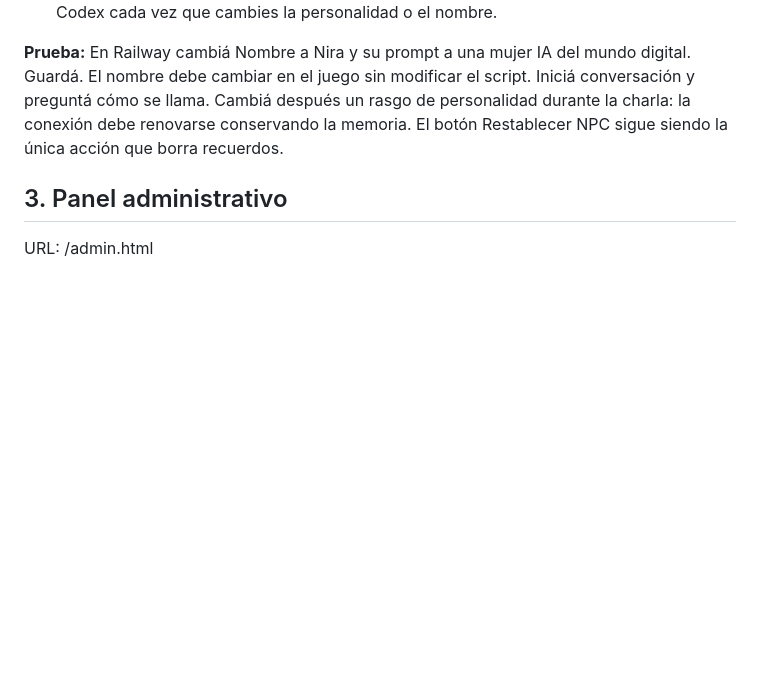
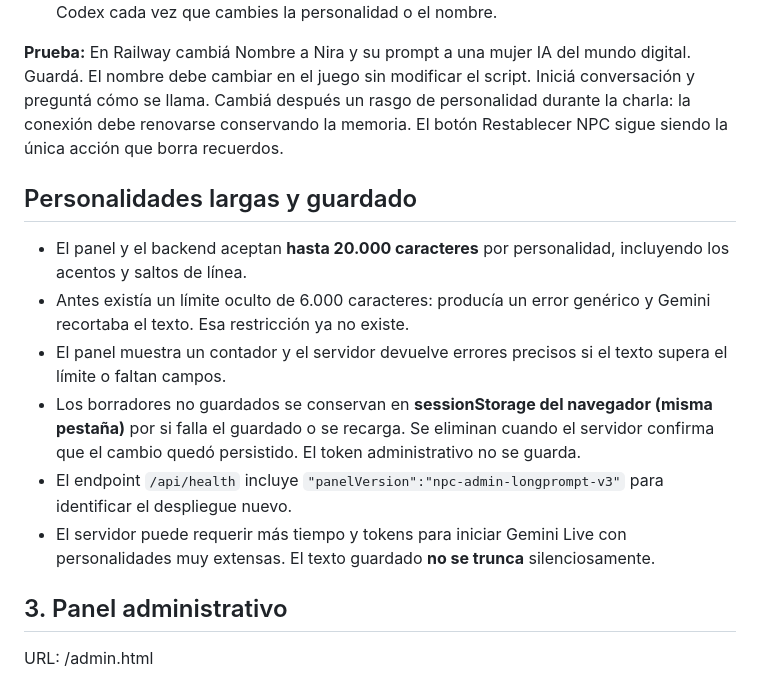
Before and after one commit to lisofer/characterIA, a Markdown page: playcanvas-npc/README.md, the part around the change. Rendered like a GitHub page; blank space fills up the shorter version.

Commit message:
docs(npc): explain 20k prompt limit, local drafts and deployment version check

```diff
--- a/playcanvas-npc/README.md
+++ b/playcanvas-npc/README.md
@@ -66,6 +66,15 @@ Si Codex detecta que tu proyecto usa **ESM Scripts** en vez de scripts clásicos
 - Después de instalar UNA VEZ el npcGeminiVoice.js actualizado, no hace falta volver a Codex cada vez que cambies la personalidad o el nombre.
 
 **Prueba:** En Railway cambiá Nombre a Nira y su prompt a una mujer IA del mundo digital. Guardá. El nombre debe cambiar en el juego sin modificar el script. Iniciá conversación y preguntá cómo se llama. Cambiá después un rasgo de personalidad durante la charla: la conexión debe renovarse conservando la memoria. El botón Restablecer NPC sigue siendo la única acción que borra recuerdos.
+## Personalidades largas y guardado
+
+- El panel y el backend aceptan **hasta 20.000 caracteres** por personalidad, incluyendo los acentos y saltos de línea.
+- Antes existía un límite oculto de 6.000 caracteres: producía un error genérico y Gemini recortaba el texto. Esa restricción ya no existe.
+- El panel muestra un contador y el servidor devuelve errores precisos si el texto supera el límite o faltan campos.
+- Los borradores no guardados se conservan en **sessionStorage del navegador (misma pestaña)** por si falla el guardado o se recarga. Se eliminan cuando el servidor confirma que el cambio quedó persistido. El token administrativo no se guarda.
+- El endpoint `/api/health` incluye `"panelVersion":"npc-admin-longprompt-v3"` para identificar el despliegue nuevo.
+- El servidor puede requerir más tiempo y tokens para iniciar Gemini Live con personalidades muy extensas. El texto guardado **no se trunca** silenciosamente.
+
 ## 3. Panel administrativo
 URL: /admin.html
 
```
